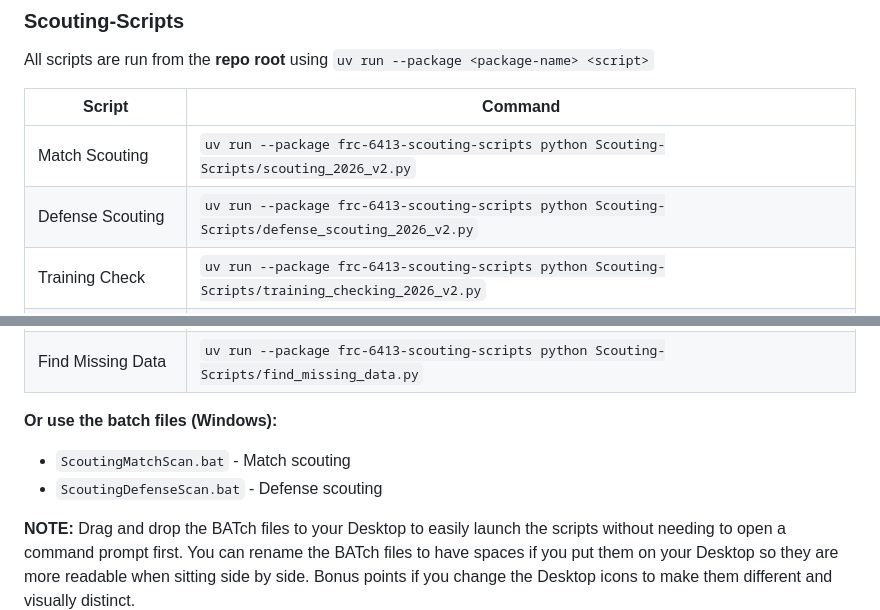
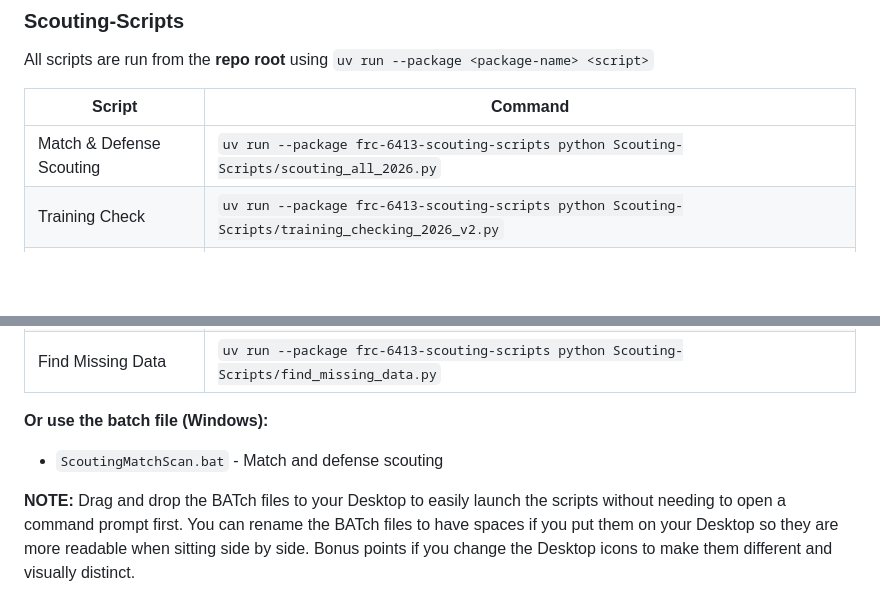
Before and after one commit to DoF-6413/2026-Strategy-Scouting, a Markdown page: UV_SCRIPTS.md, 2 parts joined by grey strips. Rendered like a GitHub page; blank space fills up the shorter version.

```diff
--- a/UV_SCRIPTS.md
+++ b/UV_SCRIPTS.md
@@ -50,8 +50,7 @@ All scripts are run from the **repo root** using `uv run --package <package-name
 
 | Script | Command |
 |--------|---------|
-| Match Scouting | `uv run --package frc-6413-scouting-scripts python Scouting-Scripts/scouting_2026_v2.py` |
-| Defense Scouting | `uv run --package frc-6413-scouting-scripts python Scouting-Scripts/defense_scouting_2026_v2.py` |
+| Match & Defense Scouting | `uv run --package frc-6413-scouting-scripts python Scouting-Scripts/scouting_all_2026.py` |
 | Training Check | `uv run --package frc-6413-scouting-scripts python Scouting-Scripts/training_checking_2026_v2.py` |
 | Training Collection | `uv run --package frc-6413-scouting-scripts python Scouting-Scripts/training_collection_2026_v2.py` |
 | Pre-scouting Template | `uv run --package frc-6413-scouting-scripts python Scouting-Scripts/prescouting_make_template.py` |
@@ -59,9 +58,8 @@ All scripts are run from the **repo root** using `uv run --package <package-name
 | File to MongoDB | `uv run --package frc-6413-scouting-scripts python Scouting-Scripts/file_to_MongoDB_v1.py` |
 | Find Missing Data | `uv run --package frc-6413-scouting-scripts python Scouting-Scripts/find_missing_data.py` |
 
-**Or use the batch files (Windows):**
-- `ScoutingMatchScan.bat` - Match scouting
-- `ScoutingDefenseScan.bat` - Defense scouting
+**Or use the batch file (Windows):**
+- `ScoutingMatchScan.bat` - Match and defense scouting
 
 **NOTE:** Drag and drop the BATch files to your Desktop to easily launch the scripts without needing to open a command prompt first.  You can rename the BATch files to have spaces if you put them on your Desktop so they are more readable when sitting side by side.  Bonus points if you change the Desktop icons to make them different and visually distinct.
 
```
Also changed, not shown: README.md (+3 -3 lines), UV_SETUP_SUMMARY.md (+1 -2 lines).
